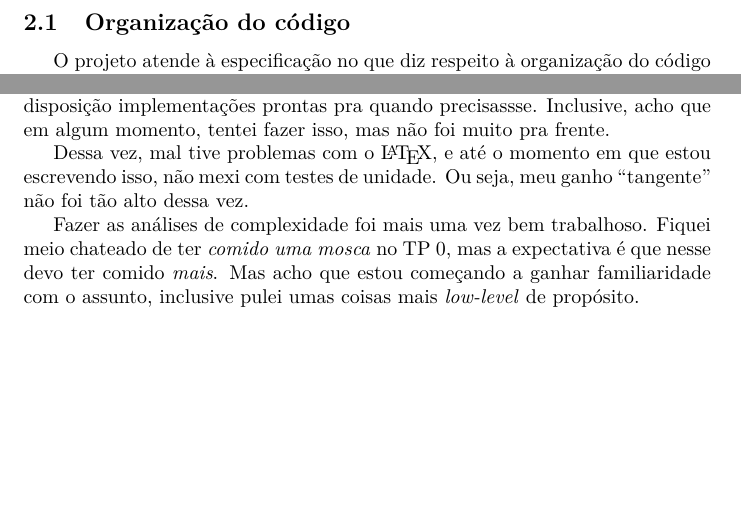
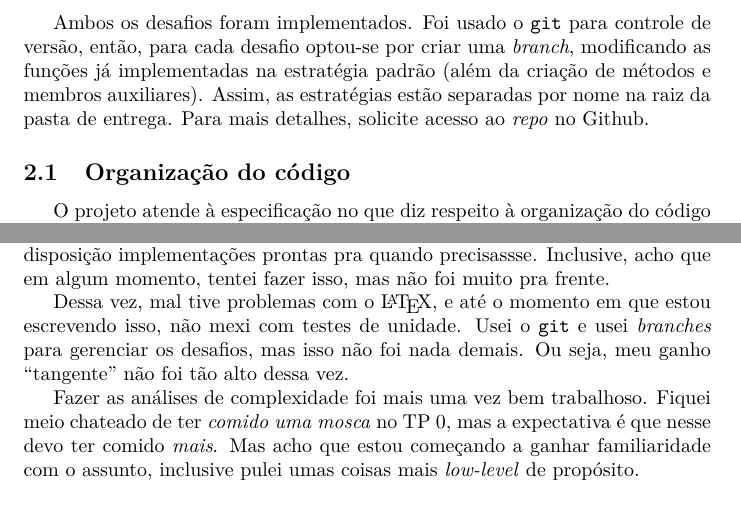
Before and after one commit to igorlfs/ed-tp1, a LaTeX document (doc/documentação.tex): two parts of pages 2 and 11 of 12, joined at a grey line, cut at the place of the change, the shorter picture padded with empty space. Compiled offline with pdfLaTeX.

Commit message:
documentação: comente sobre uso do git

```diff
--- a/doc/documentação.tex
+++ b/doc/documentação.tex
@@ -47,6 +47,8 @@ Esta documentação tem como proposta explicar como se deu essa implementação,
 O programa foi desenvolvido em C++ e compilado utilizando o g++, do GNU Compiler Collection. A máquina que foi usada durante o desenvolvimento conta com 3.8Gi de memória RAM, e processador Intel(R) Core(TM) i3-2350M CPU @ 2.30GHz, e roda o sistema operacional GNU/Linux (versão do kernel: 5.15.6).
 
 A formatação do código fonte (\textbf{incluindo a indentação}): \textbf{foi feita usando a ferramenta clang-format}. Foi usado um arquivo customizado para isso, que se encontra na raiz do projeto, com o nome de \textit{.clang-format}. É um arquivo bem curto, baseado em preferências pessoais do autor, mas que \textbf{garante a consistência da formatação do projeto}.
+
+Ambos os desafios foram implementados. Foi usado o \code{git} para controle de versão, então, para cada desafio optou-se por criar uma \textit{branch}, modificando as funções já implementadas na estratégia padrão (além da criação de métodos e membros auxiliares). Assim, as estratégias estão separadas por nome na raiz da pasta de entrega. Para mais detalhes, solicite acesso ao \textit{repo} no Github.
 
 \subsection{Organização do código}
 
@@ -208,7 +210,7 @@ Neste trabalho foi implementado um programa que é um componente de uma máquina
 
 Implementei, ainda que com grande ajuda, uma fila e uma lista encadeada. Como já tinha implementado uma pilha por causa de um dos exercícios das aulas, fico à mercê de implementar uma àrvore para completar as estruturas de dados básicas. Mas imagino que essas são cenas do próximo capítulo. Ainda sobre a implementação, uma coisa que pensei posteriormente é que talvez fosse mais interessante fazer uma implementação abstrata dessas classes e herdar, especificando as operações. Por exemplo, fazer uma lista encadeada genérica e criar uma classe lista encadeada de URLs, implementando as operações específicas de URLs. Isso seria muito interessante no sentido de que eu teria à minha disposição implementações prontas pra quando precisassse. Inclusive, acho que em algum momento, tentei fazer isso, mas não foi muito pra frente.
 
-Dessa vez, mal tive problemas com o \LaTeX, e até o momento em que estou escrevendo isso, não mexi com testes de unidade. Ou seja, meu ganho ``tangente'' não foi tão alto dessa vez.
+Dessa vez, mal tive problemas com o \LaTeX, e até o momento em que estou escrevendo isso, não mexi com testes de unidade. Usei o \code{git} e usei \textit{branches} para gerenciar os desafios, mas isso não foi nada demais. Ou seja, meu ganho ``tangente'' não foi tão alto dessa vez.
 
 Fazer as análises de complexidade foi mais uma vez bem trabalhoso. Fiquei meio chateado de ter \textit{comido uma mosca} no TP 0, mas a expectativa é que nesse devo ter comido \textit{mais}. Mas acho que estou começando a ganhar familiaridade com o assunto, inclusive pulei umas coisas mais \textit{low-level} de propósito.
 
```
Also changed, not shown: doc/documentação.pdf, 4 other files.
